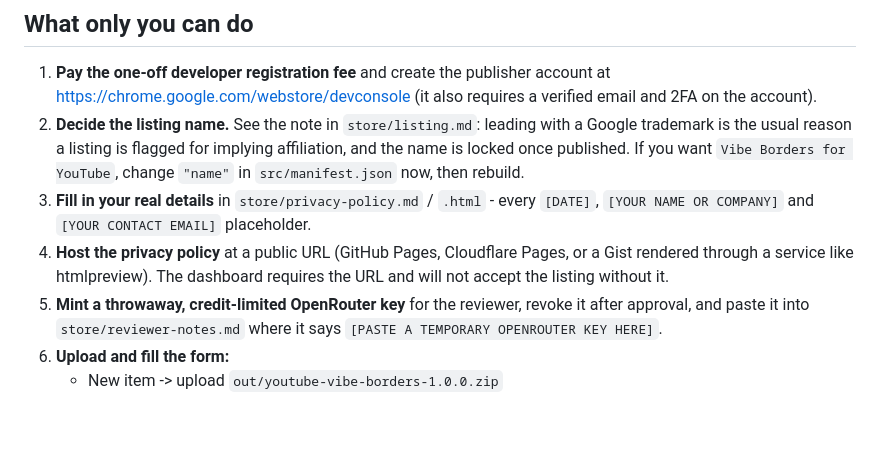
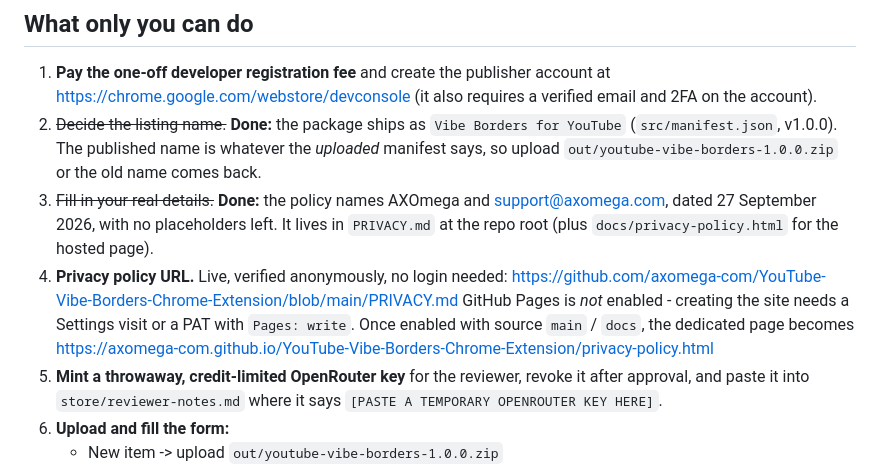
Before and after one commit to axomega-com/YouTube-Vibe-Borders-Chrome-Extension, a Markdown page: store/checklist.md, the part around the change. GitHub-like rendering; blank space fills up the shorter version.

Commit message:
docs: update the submission checklist to match the shipped state
The name, legal details and policy URL items are resolved; leaving them as open tasks
would send the submitter looking for work that is already done.

```diff
--- a/store/checklist.md
+++ b/store/checklist.md
@@ -25,15 +25,17 @@ dev API key.
 1. **Pay the one-off developer registration fee** and create the publisher account at
    https://chrome.google.com/webstore/devconsole (it also requires a verified email and
    2FA on the account).
-2. **Decide the listing name.** See the note in `store/listing.md`: leading with a Google
-   trademark is the usual reason a listing is flagged for implying affiliation, and the name
-   is locked once published. If you want `Vibe Borders for YouTube`, change `"name"` in
-   `src/manifest.json` now, then rebuild.
-3. **Fill in your real details** in `store/privacy-policy.md` / `.html` - every `[DATE]`,
-   `[YOUR NAME OR COMPANY]` and `[YOUR CONTACT EMAIL]` placeholder.
-4. **Host the privacy policy** at a public URL (GitHub Pages, Cloudflare Pages, or a Gist
-   rendered through a service like htmlpreview). The dashboard requires the URL and will not
-   accept the listing without it.
+2. ~~Decide the listing name.~~ **Done:** the package ships as `Vibe Borders for YouTube`
+   (`src/manifest.json`, v1.0.0). The published name is whatever the *uploaded* manifest says,
+   so upload `out/youtube-vibe-borders-1.0.0.zip` or the old name comes back.
+3. ~~Fill in your real details.~~ **Done:** the policy names AXOmega and
+   support@axomega.com, dated 27 September 2026, with no placeholders left. It lives in
+   `PRIVACY.md` at the repo root (plus `docs/privacy-policy.html` for the hosted page).
+4. **Privacy policy URL.** Live, verified anonymously, no login needed:
+   https://github.com/axomega-com/YouTube-Vibe-Borders-Chrome-Extension/blob/main/PRIVACY.md
+   GitHub Pages is *not* enabled - creating the site needs a Settings visit or a PAT with
+   `Pages: write`. Once enabled with source `main` / `docs`, the dedicated page becomes
+   https://axomega-com.github.io/YouTube-Vibe-Borders-Chrome-Extension/privacy-policy.html
 5. **Mint a throwaway, credit-limited OpenRouter key** for the reviewer, revoke it after
    approval, and paste it into `store/reviewer-notes.md` where it says
    `[PASTE A TEMPORARY OPENROUTER KEY HERE]`.
```
